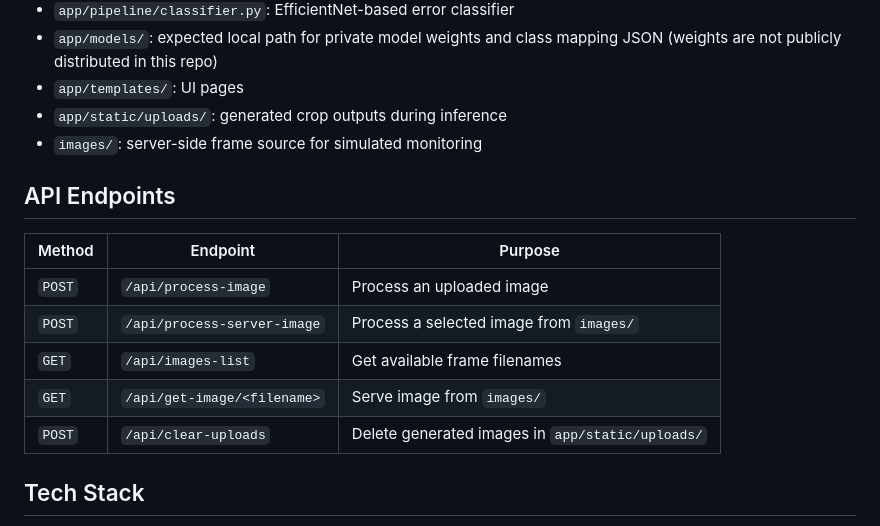
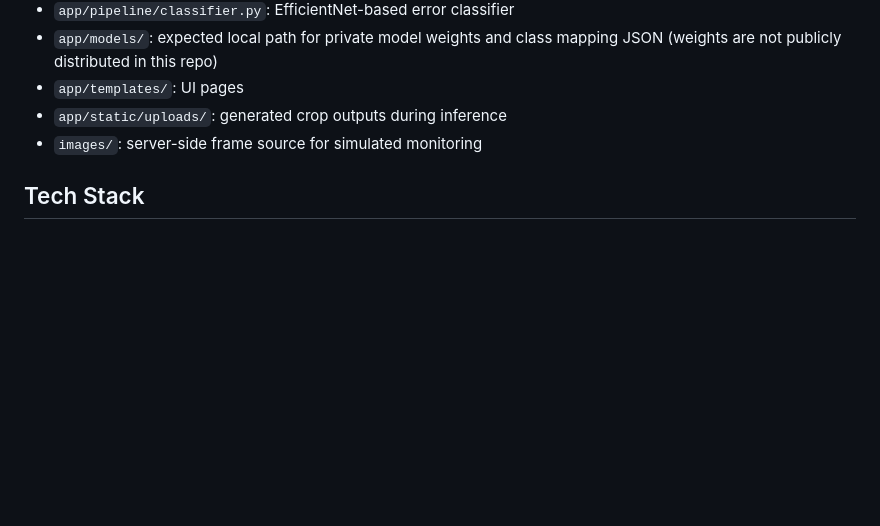
Before and after one commit to ArnavDotExe/GatenetAM, a Markdown page: README.md, the part around the change. Drawn GitHub-style; blank space fills up the shorter version.

```diff
--- a/README.md
+++ b/README.md
@@ -119,15 +119,6 @@ flowchart TD
 - `app/static/uploads/`: generated crop outputs during inference
 - `images/`: server-side frame source for simulated monitoring
 
-## API Endpoints
-
-| Method | Endpoint | Purpose |
-|---|---|---|
-| `POST` | `/api/process-image` | Process an uploaded image |
-| `POST` | `/api/process-server-image` | Process a selected image from `images/` |
-| `GET` | `/api/images-list` | Get available frame filenames |
-| `GET` | `/api/get-image/<filename>` | Serve image from `images/` |
-| `POST` | `/api/clear-uploads` | Delete generated images in `app/static/uploads/` |
 
 ## Tech Stack
 
```
